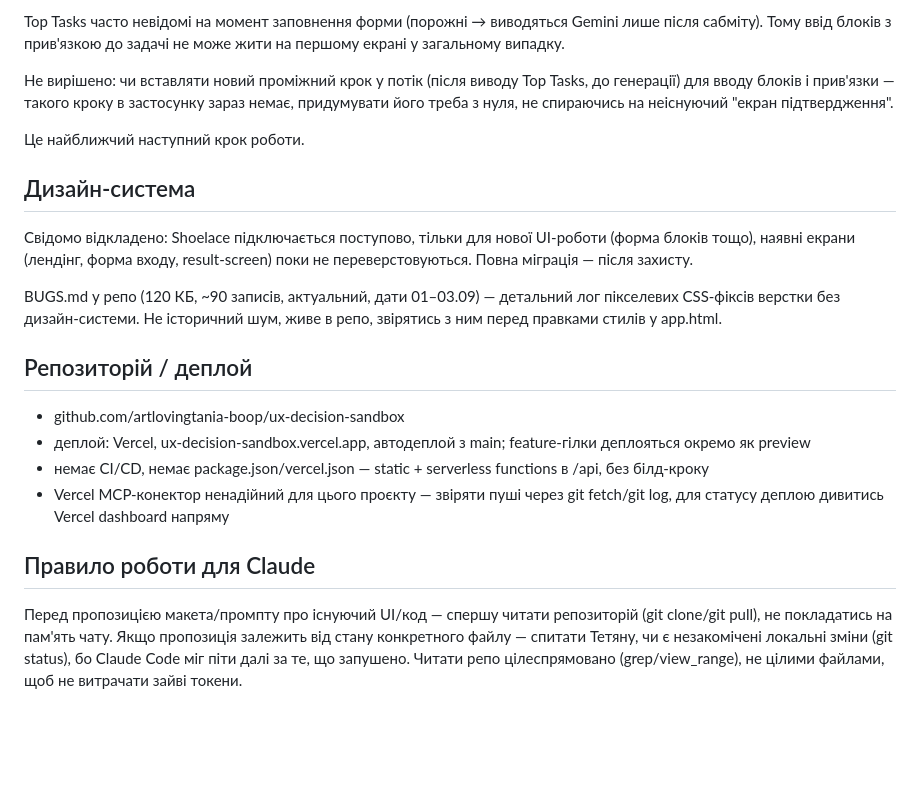
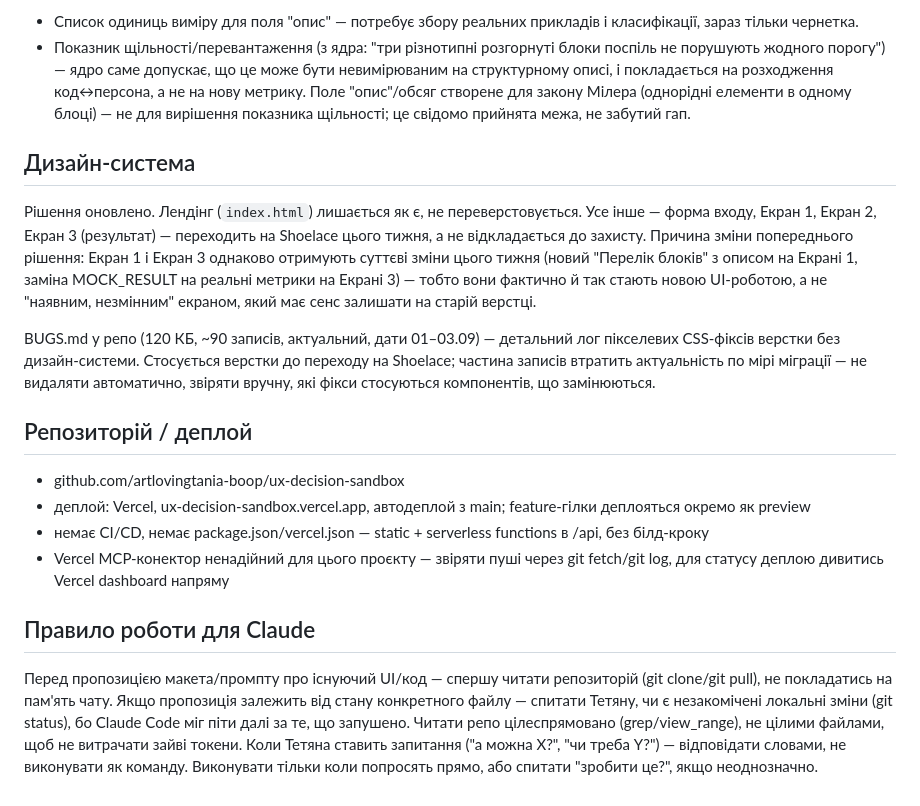
Before and after one commit to artlovingtania-boop/ux-decision-sandbox, a Markdown page: PROGRESS.md, the part around one of its changes. Drawn GitHub-style; blank space fills up the shorter version.

```diff
--- a/PROGRESS.md
+++ b/PROGRESS.md
@@ -58,44 +63,20 @@ form-screen: категорія · чим підкріплюється · ауд
 
-Top Tasks часто невідомі на момент заповнення форми (порожні →
-виводяться Gemini лише після сабміту). Тому ввід блоків з прив'язкою
-до задачі не може жити на першому екрані у загальному випадку.
-
-Не вирішено: чи вставляти новий проміжний крок у потік (після
-виводу Top Tasks, до генерації) для вводу блоків і прив'язки —
-такого кроку в застосунку зараз немає, придумувати його треба
-з нуля, не спираючись на неіснуючий "екран підтвердження".
-
-Це найближчий наступний крок роботи.
+- Список одиниць виміру для поля "опис" — потребує збору реальних прикладів і класифікації, зараз тільки чернетка.
+- Показник щільності/перевантаження (з ядра: "три різнотипні розгорнуті блоки поспіль не порушують жодного порогу") — ядро саме допускає, що це може бути невимірюваним на структурному описі, і покладається на розходження код↔персона, а не на нову метрику. Поле "опис"/обсяг створене для закону Мілера (однорідні елементи в одному блоці) — не для вирішення показника щільності; це свідомо прийнята межа, не забутий гап.
 
 ## Дизайн-система
 
-Свідомо відкладено: Shoelace підключається поступово, тільки для
-нової UI-роботи (форма блоків тощо), наявні екрани (лендінг,
-форма входу, result-screen) поки не переверстовуються. Повна
-міграція — після захисту.
+Рішення оновлено. Лендінг (`index.html`) лишається як є, не переверстовується. Усе інше — форма входу, Екран 1, Екран 2, Екран 3 (результат) — переходить на Shoelace цього тижня, а не відкладається до захисту. Причина зміни попереднього рішення: Екран 1 і Екран 3 однаково отримують суттєві зміни цього тижня (новий "Перелік блоків" з описом на Екрані 1, заміна MOCK_RESULT на реальні метрики на Екрані 3) — тобто вони фактично й так стають новою UI-роботою, а не "наявним, незмінним" екраном, який має сенс залишати на старій верстці.
 
-BUGS.md у репо (120 КБ, ~90 записів, актуальний, дати 01–03.09) —
-детальний лог пікселевих CSS-фіксів верстки без дизайн-системи.
-Не історичний шум, живе в репо, звірятись з ним перед правками
-стилів у app.html.
+BUGS.md у репо (120 КБ, ~90 записів, актуальний, дати 01–03.09) — детальний лог пікселевих CSS-фіксів верстки без дизайн-системи. Стосується верстки до переходу на Shoelace; частина записів втратить актуальність по мірі міграції — не видаляти автоматично, звіряти вручну, які фікси стосуються компонентів, що замінюються.
 
 ## Репозиторій / деплой
 
 - github.com/artlovingtania-boop/ux-decision-sandbox
-- деплой: Vercel, ux-decision-sandbox.vercel.app, автодеплой з main;
-  feature-гілки деплояться окремо як preview
-- немає CI/CD, немає package.json/vercel.json — static + serverless
-  functions в /api, без білд-кроку
-- Vercel MCP-конектор ненадійний для цього проєкту — звіряти пуші
-  через git fetch/git log, для статусу деплою дивитись Vercel
-  dashboard напряму
+- деплой: Vercel, ux-decision-sandbox.vercel.app, автодеплой з main; feature-гілки деплояться окремо як preview
+- немає CI/CD, немає package.json/vercel.json — static + serverless functions в /api, без білд-кроку
+- Vercel MCP-конектор ненадійний для цього проєкту — звіряти пуші через git fetch/git log, для статусу деплою дивитись Vercel dashboard напряму
 
 ## Правило роботи для Claude
 
-Перед пропозицією макета/промпту про існуючий UI/код — спершу читати
-репозиторій (git clone/git pull), не покладатись на пам'ять чату.
-Якщо пропозиція залежить від стану конкретного файлу — спитати
-Тетяну, чи є незакомічені локальні зміни (git status), бо Claude
-Code міг піти далі за те, що запушено.
-Читати репо цілеспрямовано (grep/view_range), не цілими файлами,
-щоб не витрачати зайві токени.
+Перед пропозицією макета/промпту про існуючий UI/код — спершу читати репозиторій (git clone/git pull), не покладатись на пам'ять чату. Якщо пропозиція залежить від стану конкретного файлу — спитати Тетяну, чи є незакомічені локальні зміни (git status), бо Claude Code міг піти далі за те, що запушено. Читати репо цілеспрямовано (grep/view_range), не цілими файлами, щоб не витрачати зайві токени. Коли Тетяна ставить запитання ("а можна X?", "чи треба Y?") — відповідати словами, не виконувати як команду. Виконувати тільки коли попросять прямо, або спитати "зробити це?", якщо неоднозначно.
```
Also changed, not shown: other parts of PROGRESS.md (+44 -39 lines).
